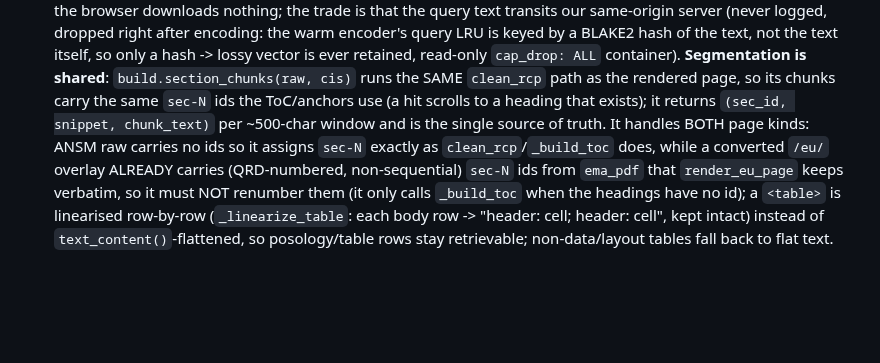
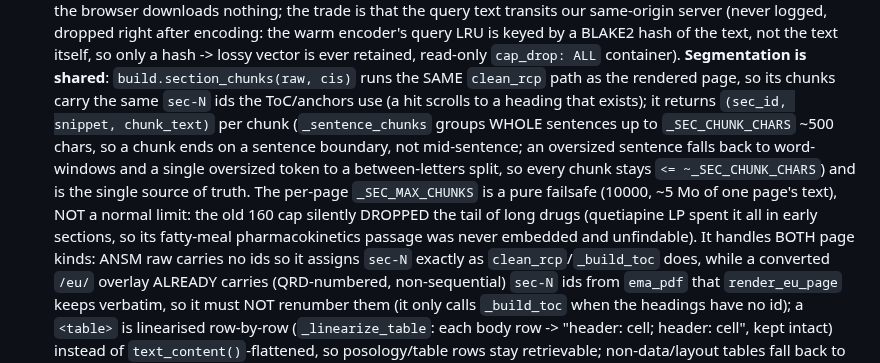
Before and after one commit to thiswillbeyourgithub/justelesRCP, a Markdown page: CLAUDE.md, the part around the change. GitHub-like rendering; blank space fills up the shorter version.

Commit message:
docs: describe sentence-grouped chunking + the failsafe chunk cap
Update the semantic-search bullet: section_chunks now groups whole sentences up
to _SEC_CHUNK_CHARS (word/letter fallbacks) instead of blind ~500-char windows,
and _SEC_MAX_CHUNKS is a 10000 failsafe (not the old 160 cap that truncated long
drugs). Notes that Claude Code made the change context stays in the git trailer.

Co-Authored-By: Claude Opus 4.8 (1M context) <noreply@anthropic.com>

```diff
--- a/CLAUDE.md
+++ b/CLAUDE.md
@@ -520,8 +520,15 @@ Key facts that aren't obvious from a single file:
   `cap_drop: ALL` container). **Segmentation is shared**:
   `build.section_chunks(raw, cis)` runs the SAME `clean_rcp` path as the rendered
   page, so its chunks carry the same `sec-N` ids the ToC/anchors use (a hit scrolls
-  to a heading that exists); it returns `(sec_id, snippet, chunk_text)` per ~500-char
-  window and is the single source of truth. It handles BOTH page kinds: ANSM raw
+  to a heading that exists); it returns `(sec_id, snippet, chunk_text)` per chunk
+  (`_sentence_chunks` groups WHOLE sentences up to `_SEC_CHUNK_CHARS` ~500 chars, so a
+  chunk ends on a sentence boundary, not mid-sentence; an oversized sentence falls back
+  to word-windows and a single oversized token to a between-letters split, so every
+  chunk stays `<= ~_SEC_CHUNK_CHARS`) and is the single source of truth. The per-page
+  `_SEC_MAX_CHUNKS` is a pure failsafe (10000, ~5 Mo of one page's text), NOT a normal
+  limit: the old 160 cap silently DROPPED the tail of long drugs (quetiapine LP spent
+  it all in early sections, so its fatty-meal pharmacokinetics passage was never
+  embedded and unfindable). It handles BOTH page kinds: ANSM raw
   carries no ids so it assigns `sec-N` exactly as `clean_rcp`/`_build_toc` does, while
   a converted `/eu/` overlay ALREADY carries (QRD-numbered, non-sequential) `sec-N`
   ids from `ema_pdf` that `render_eu_page` keeps verbatim, so it must NOT renumber
```
